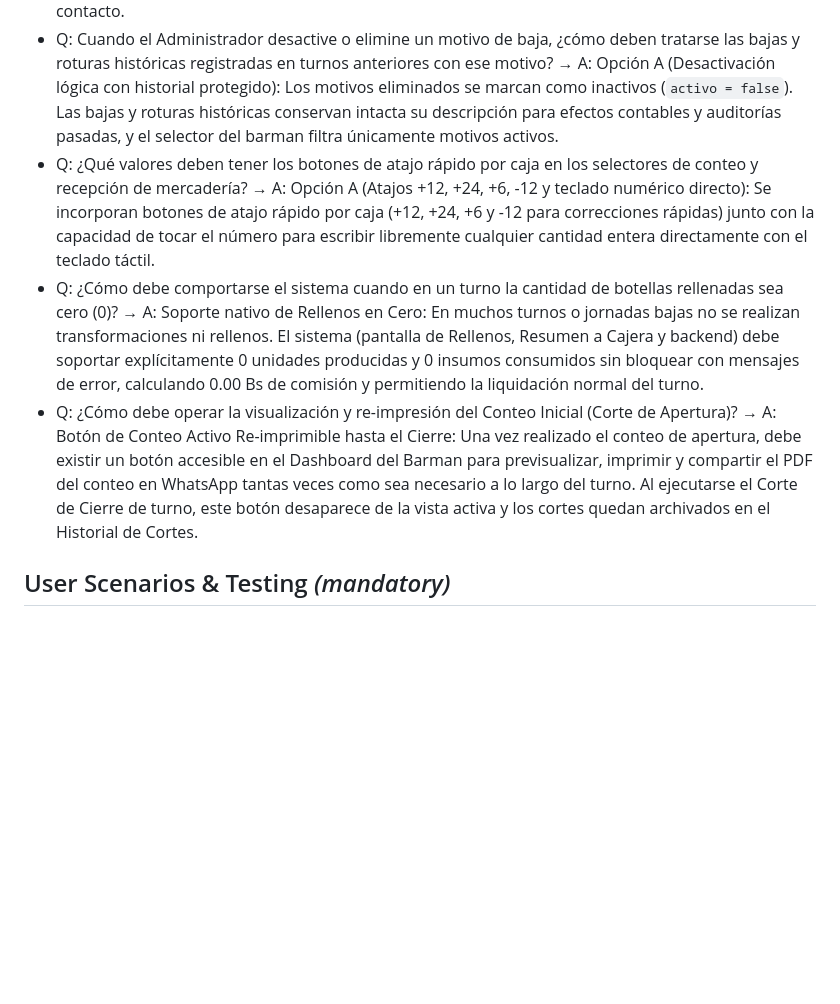
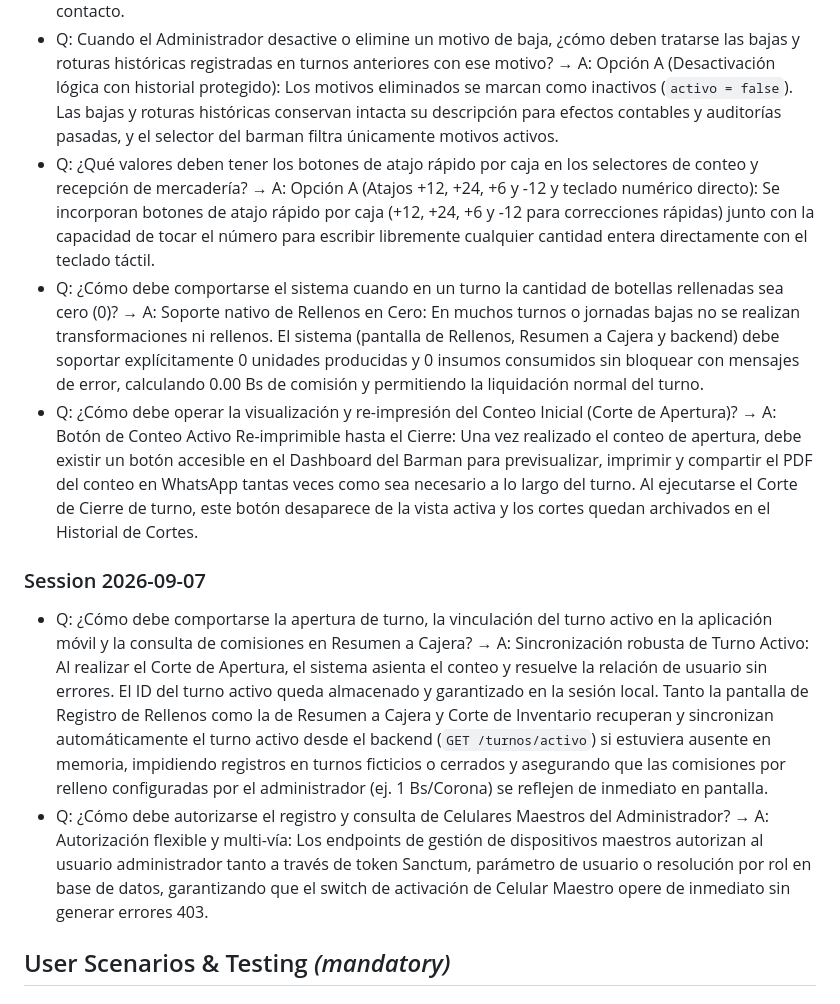
Before and after one commit to DanielMendezamutari/c22, a Markdown page: specs/001-control-inventario-transformaciones/spec.md, the part around the change. Drawn GitHub-style; blank space fills up the shorter version.

Commit message:
docs: registrar clarificaciones de session 2026-09-07 en spec.md

```diff
--- a/specs/001-control-inventario-transformaciones/spec.md
+++ b/specs/001-control-inventario-transformaciones/spec.md
@@ -34,9 +34,13 @@
 - Q: Cuando el Administrador active el interruptor "Este es mi celular personal" en un teléfono nuevo, ¿cómo debe gestionar el sistema los celulares registrados anteriormente? → A: Opción B (Múltiples dispositivos autorizados): Permitir vincular varios dispositivos maestros (ej. celular personal, tablet o teléfono secundario del Administrador), registrándolos en la base de datos y listándolos en el panel de Ajustes del Admin con su nombre de modelo y fecha de enlace, permitiendo desvincularlos individualmente cuando se desee.
 - Q: Al generar el PDF del Acta de Cierre de Turno, ¿hacia dónde debe dirigir el botón "COMPARTIR EN WHATSAPP"? → A: Opción A (Hoja nativa de compartir): Al presionar "COMPARTIR EN WHATSAPP", se activa la hoja nativa de WhatsApp/Android mediante `Printing.sharePdf` para que el barman pueda enviar el archivo PDF del acta oficial al grupo de WhatsApp de supervisión de la empresa o a cualquier contacto.
 - Q: Cuando el Administrador desactive o elimine un motivo de baja, ¿cómo deben tratarse las bajas y roturas históricas registradas en turnos anteriores con ese motivo? → A: Opción A (Desactivación lógica con historial protegido): Los motivos eliminados se marcan como inactivos (`activo = false`). Las bajas y roturas históricas conservan intacta su descripción para efectos contables y auditorías pasadas, y el selector del barman filtra únicamente motivos activos.
-- Q: ¿Qué valores deben tener los botones de atajo rápido por caja en los selectores de conteo y recepción de mercadería? → A: Opción A (Atajos +12, +24, +6, -12 y teclado numérico directo): Se incorporan botones de atajo rápido por caja (+12, +24, +6 y -12 para correcciones rápidas) junto con la capacidad de tocar el número para escribir libremente cualquier cantidad entera directamente con el teclado táctil.
+- Q: ¿Qué valores deben tener los botones de atajo rápido por caja en los selectores de conteo y recepción de mercadería? → A: Opción A (Atajos +12, +24, +6 y -12 y teclado numérico directo): Se incorporan botones de atajo rápido por caja (+12, +24, +6 y -12 para correcciones rápidas) junto con la capacidad de tocar el número para escribir libremente cualquier cantidad entera directamente con el teclado táctil.
 - Q: ¿Cómo debe comportarse el sistema cuando en un turno la cantidad de botellas rellenadas sea cero (0)? → A: Soporte nativo de Rellenos en Cero: En muchos turnos o jornadas bajas no se realizan transformaciones ni rellenos. El sistema (pantalla de Rellenos, Resumen a Cajera y backend) debe soportar explícitamente 0 unidades producidas y 0 insumos consumidos sin bloquear con mensajes de error, calculando 0.00 Bs de comisión y permitiendo la liquidación normal del turno.
 - Q: ¿Cómo debe operar la visualización y re-impresión del Conteo Inicial (Corte de Apertura)? → A: Botón de Conteo Activo Re-imprimible hasta el Cierre: Una vez realizado el conteo de apertura, debe existir un botón accesible en el Dashboard del Barman para previsualizar, imprimir y compartir el PDF del conteo en WhatsApp tantas veces como sea necesario a lo largo del turno. Al ejecutarse el Corte de Cierre de turno, este botón desaparece de la vista activa y los cortes quedan archivados en el Historial de Cortes.
+
+### Session 2026-09-07
+- Q: ¿Cómo debe comportarse la apertura de turno, la vinculación del turno activo en la aplicación móvil y la consulta de comisiones en Resumen a Cajera? → A: Sincronización robusta de Turno Activo: Al realizar el Corte de Apertura, el sistema asienta el conteo y resuelve la relación de usuario sin errores. El ID del turno activo queda almacenado y garantizado en la sesión local. Tanto la pantalla de Registro de Rellenos como la de Resumen a Cajera y Corte de Inventario recuperan y sincronizan automáticamente el turno activo desde el backend (`GET /turnos/activo`) si estuviera ausente en memoria, impidiendo registros en turnos ficticios o cerrados y asegurando que las comisiones por relleno configuradas por el administrador (ej. 1 Bs/Corona) se reflejen de inmediato en pantalla.
+- Q: ¿Cómo debe autorizarse el registro y consulta de Celulares Maestros del Administrador? → A: Autorización flexible y multi-vía: Los endpoints de gestión de dispositivos maestros autorizan al usuario administrador tanto a través de token Sanctum, parámetro de usuario o resolución por rol en base de datos, garantizando que el switch de activación de Celular Maestro opere de inmediato sin generar errores 403.
 
 
 ## User Scenarios & Testing *(mandatory)*
```
